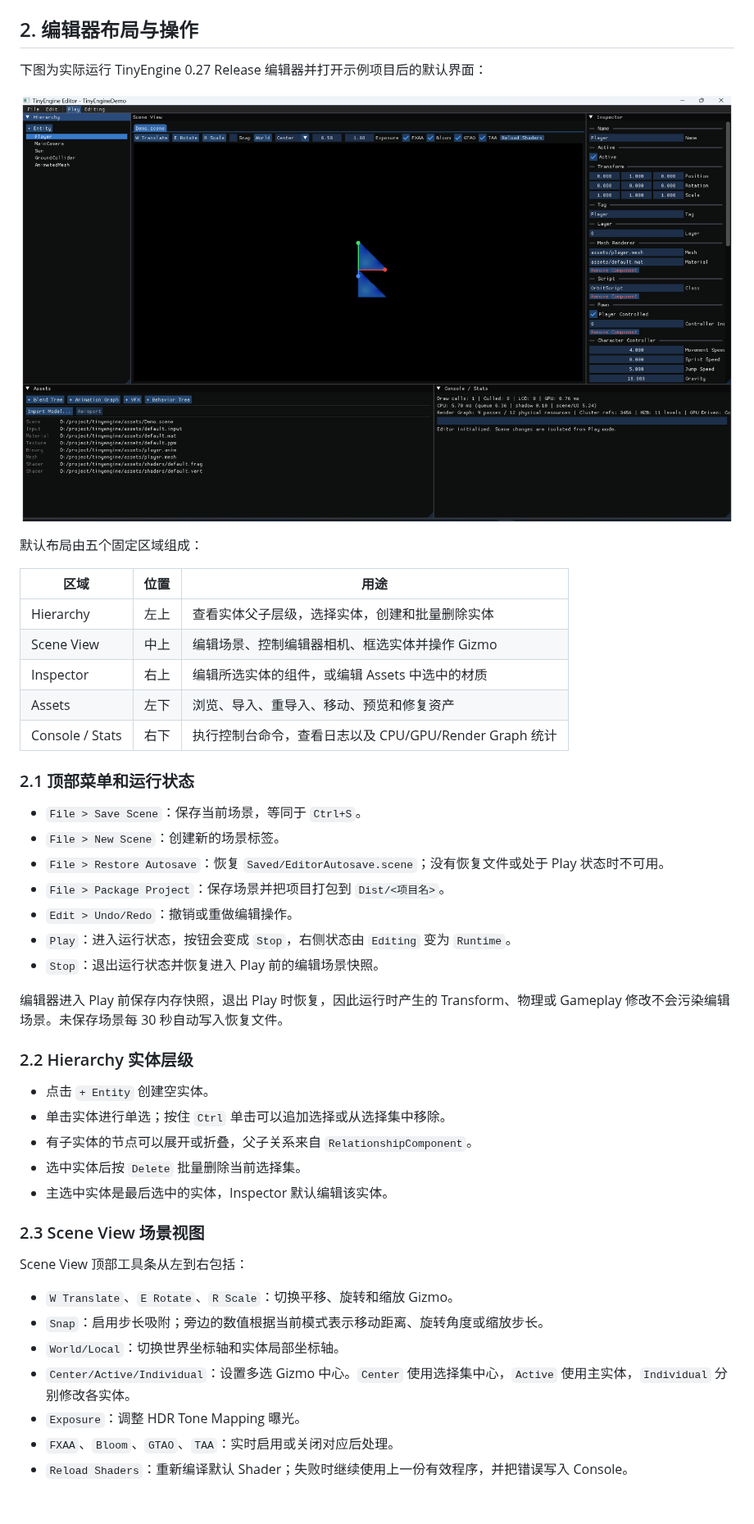
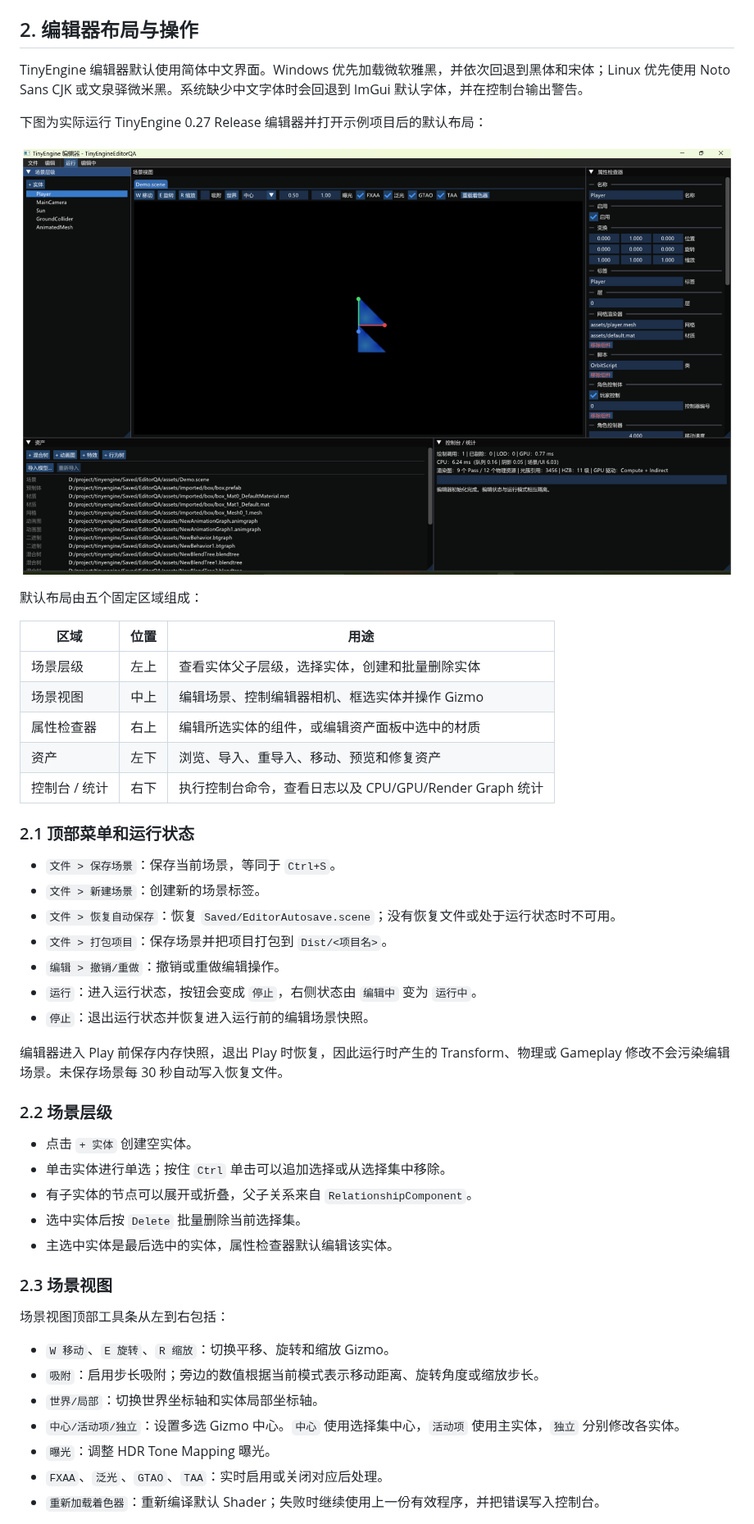
Before and after one commit to feiyuz1/Aster-Engine, a Markdown page: docs/USER_GUIDE.md, the part around one of its changes. Shown at 82% size. GitHub-like rendering; pictures changed too: docs/images/editor-overview.png; blank space fills up the shorter version.

```diff
--- a/docs/USER_GUIDE.md
+++ b/docs/USER_GUIDE.md
@@ -32,7 +32,9 @@ physics.fixedStep=0.016666667
 
 ## 2. 编辑器布局与操作
 
-下图为实际运行 TinyEngine 0.27 Release 编辑器并打开示例项目后的默认界面：
+TinyEngine 编辑器默认使用简体中文界面。Windows 优先加载微软雅黑，并依次回退到黑体和宋体；Linux 优先使用 Noto Sans CJK 或文泉驿微米黑。系统缺少中文字体时会回退到 ImGui 默认字体，并在控制台输出警告。
+
+下图为实际运行 TinyEngine 0.27 Release 编辑器并打开示例项目后的默认布局：
 
 ![TinyEngine 编辑器主界面](images/editor-overview.png)
 
@@ -40,41 +42,41 @@ physics.fixedStep=0.016666667
 
 | 区域 | 位置 | 用途 |
 |---|---|---|
-| Hierarchy | 左上 | 查看实体父子层级，选择实体，创建和批量删除实体 |
-| Scene View | 中上 | 编辑场景、控制编辑器相机、框选实体并操作 Gizmo |
-| Inspector | 右上 | 编辑所选实体的组件，或编辑 Assets 中选中的材质 |
-| Assets | 左下 | 浏览、导入、重导入、移动、预览和修复资产 |
-| Console / Stats | 右下 | 执行控制台命令，查看日志以及 CPU/GPU/Render Graph 统计 |
+| 场景层级 | 左上 | 查看实体父子层级，选择实体，创建和批量删除实体 |
+| 场景视图 | 中上 | 编辑场景、控制编辑器相机、框选实体并操作 Gizmo |
+| 属性检查器 | 右上 | 编辑所选实体的组件，或编辑资产面板中选中的材质 |
+| 资产 | 左下 | 浏览、导入、重导入、移动、预览和修复资产 |
+| 控制台 / 统计 | 右下 | 执行控制台命令，查看日志以及 CPU/GPU/Render Graph 统计 |
 
 ### 2.1 顶部菜单和运行状态
 
-- `File > Save Scene`：保存当前场景，等同于 `Ctrl+S`。
-- `File > New Scene`：创建新的场景标签。
-- `File > Restore Autosave`：恢复 `Saved/EditorAutosave.scene`；没有恢复文件或处于 Play 状态时不可用。
-- `File > Package Project`：保存场景并把项目打包到 `Dist/<项目名>`。
-- `Edit > Undo/Redo`：撤销或重做编辑操作。
-- `Play`：进入运行状态，按钮会变成 `Stop`，右侧状态由 `Editing` 变为 `Runtime`。
-- `Stop`：退出运行状态并恢复进入 Play 前的编辑场景快照。
+- `文件 > 保存场景`：保存当前场景，等同于 `Ctrl+S`。
+- `文件 > 新建场景`：创建新的场景标签。
+- `文件 > 恢复自动保存`：恢复 `Saved/EditorAutosave.scene`；没有恢复文件或处于运行状态时不可用。
+- `文件 > 打包项目`：保存场景并把项目打包到 `Dist/<项目名>`。
+- `编辑 > 撤销/重做`：撤销或重做编辑操作。
+- `运行`：进入运行状态，按钮会变成 `停止`，右侧状态由 `编辑中` 变为 `运行中`。
+- `停止`：退出运行状态并恢复进入运行前的编辑场景快照。
 
 编辑器进入 Play 前保存内存快照，退出 Play 时恢复，因此运行时产生的 Transform、物理或 Gameplay 修改不会污染编辑场景。未保存场景每 30 秒自动写入恢复文件。
 
-### 2.2 Hierarchy 实体层级
+### 2.2 场景层级
 
-- 点击 `+ Entity` 创建空实体。
+- 点击 `+ 实体` 创建空实体。
 - 单击实体进行单选；按住 `Ctrl` 单击可以追加选择或从选择集中移除。
 - 有子实体的节点可以展开或折叠，父子关系来自 `RelationshipComponent`。
 - 选中实体后按 `Delete` 批量删除当前选择集。
-- 主选中实体是最后选中的实体，Inspector 默认编辑该实体。
+- 主选中实体是最后选中的实体，属性检查器默认编辑该实体。
 
-### 2.3 Scene View 场景视图
+### 2.3 场景视图
 
-Scene View 顶部工具条从左到右包括：
+场景视图顶部工具条从左到右包括：
 
-- `W Translate`、`E Rotate`、`R Scale`：切换平移、旋转和缩放 Gizmo。
-- `Snap`：启用步长吸附；旁边的数值根据当前模式表示移动距离、旋转角度或缩放步长。
-- `World/Local`：切换世界坐标轴和实体局部坐标轴。
-- `Center/Active/Individual`：设置多选 Gizmo 中心。`Center` 使用选择集中心，`Active` 使用主实体，`Individual` 分别修改各实体。
-- `Exposure`：调整 HDR Tone Mapping 曝光。
-- `FXAA`、`Bloom`、`GTAO`、`TAA`：实时启用或关闭对应后处理。
-- `Reload Shaders`：重新编译默认 Shader；失败时继续使用上一份有效程序，并把错误写入 Console。
+- `W 移动`、`E 旋转`、`R 缩放`：切换平移、旋转和缩放 Gizmo。
+- `吸附`：启用步长吸附；旁边的数值根据当前模式表示移动距离、旋转角度或缩放步长。
+- `世界/局部`：切换世界坐标轴和实体局部坐标轴。
+- `中心/活动项/独立`：设置多选 Gizmo 中心。`中心` 使用选择集中心，`活动项` 使用主实体，`独立` 分别修改各实体。
+- `曝光`：调整 HDR Tone Mapping 曝光。
+- `FXAA`、`泛光`、`GTAO`、`TAA`：实时启用或关闭对应后处理。
+- `重新加载着色器`：重新编译默认 Shader；失败时继续使用上一份有效程序，并把错误写入控制台。
 
```
Also changed, not shown: other parts of docs/USER_GUIDE.md (+13 -13 lines), docs/IMPLEMENTATION_LOG.md (+9 -1 lines), 2 other files.
